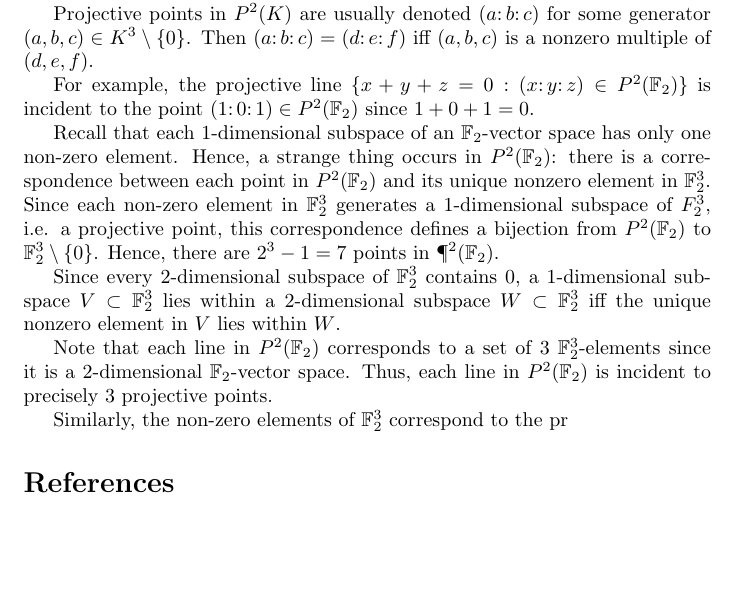
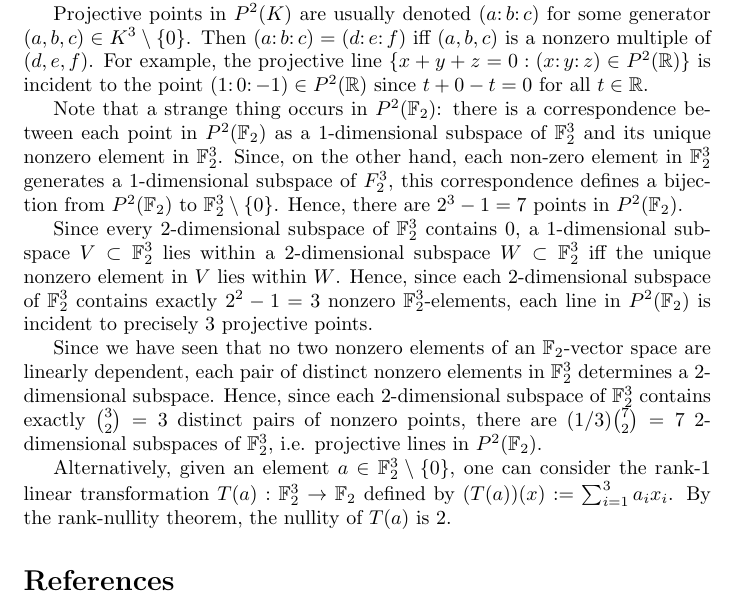
Before and after one commit to PaulGustafson/latex, a LaTeX document (467/paper1.tex): part of page 2 of 3, cut so that both start at the same text, the shorter picture padded with empty space. Compiled offline with pdfLaTeX.

Commit message:
update on paper1

```diff
--- a/467/paper1.tex
+++ b/467/paper1.tex
@@ -59,17 +59,16 @@ Therefore, an arbitrary bijection $f$ from the points of $\F_2^2$ to the points
 \subsection{$P^2(\F_2)$ as the Fano plane}
 For an arbitrary field $K$, the points of the projective space $P^2(K)$ are the 1-dimensional subspaces of $K^3$.  The lines are the 2-dimensional subspaces of $K^3$.  Incidence corresponds to containment.
 
-Projective points in $P^2(K)$ are usually denoted $(a\mathpunct{:}b\mathpunct{:}c)$ for some generator $(a,b,c) \in K^3\setminus \{0\}$. Then $(a\mathpunct{:}b\mathpunct{:}c) = (d\mathpunct{:}e\mathpunct{:}f)$ iff $(a,b,c)$ is a nonzero multiple of $(d,e,f)$.
+Projective points in $P^2(K)$ are usually denoted $(a\mathpunct{:}b\mathpunct{:}c)$ for some generator $(a,b,c) \in K^3\setminus \{0\}$. Then $(a\mathpunct{:}b\mathpunct{:}c) = (d\mathpunct{:}e\mathpunct{:}f)$ iff $(a,b,c)$ is a nonzero multiple of $(d,e,f)$. For example, the projective line $\{x+y+z=0: (x \mathpunct{:}y\mathpunct{:}z) \in P^2(\R)\}$ is incident to the point $(1\mathpunct{:}0\mathpunct{:}-1) \in P^2(\R)$ since $t+0-t = 0$ for all $t\in \R$.
 
-For example, the projective line $\{x+y+z=0: (x \mathpunct{:}y\mathpunct{:}z) \in P^2(\F_2)\}$ is incident to the point $(1\mathpunct{:}0\mathpunct{:}1) \in P^2(\F_2)$ since $1+0+1 = 0$.
+Note that a strange thing occurs in $P^2(\F_2)$: there is a correspondence between each point in $P^2(\F_2)$ as a 1-dimensional subspace of $\F_2^3$ and its unique nonzero element in $\F_2^3$. Since, on the other hand, each non-zero element in $\F_2^3$ generates a 1-dimensional subspace of $F_2^3$, this correspondence defines a bijection from $P^2(\F_2)$ to $\F_2^3\setminus \{0\}$. Hence, there are $2^3 - 1 = 7$ points in $P^2(\F_2)$.
 
-Recall that each 1-dimensional subspace of an $\F_2$-vector space has only one non-zero element. Hence, a strange thing occurs in $P^2(\F_2)$: there is a correspondence between each point in $P^2(\F_2)$ and its unique nonzero element in $\F_2^3$. Since each non-zero element in $\F_2^3$ generates a 1-dimensional subspace of $F_2^3$, i.e. a projective point, this correspondence defines a bijection from $P^2(\F_2)$ to $\F_2^3\setminus \{0\}$. Hence, there are $2^3 - 1 = 7$ points in $\P^2(\F_2)$.
+Since every 2-dimensional subspace of $\F_2^3$ contains 0, a 1-dimensional subspace $V \subset \F_2^3$ lies within a 2-dimensional subspace $W \subset \F_2^3$ iff the unique nonzero element in $V$ lies within $W$. Hence, since each 2-dimensional subspace of $\F_2^3$ contains exactly $2^2 - 1 = 3$ nonzero $\F_2^3$-elements, each line in $P^2(\F_2)$ is incident to precisely 3 projective points.
 
-Since every 2-dimensional subspace of $\F_2^3$ contains 0, a 1-dimensional subspace $V \subset \F_2^3$ lies within a 2-dimensional subspace $W \subset \F_2^3$ iff the unique nonzero element in $V$ lies within $W$.
+Since we have seen that no two nonzero elements of an $\F_2$-vector space are linearly dependent, each pair of distinct nonzero elements in $\F_2^3$ determines a 2-dimensional subspace. Hence, since each 2-dimensional subspace of $\F_2^3$ contains exactly ${3 \choose 2} = 3$ distinct pairs of nonzero points, there are
+$(1/3) {7 \choose 2} = 7$ 2-dimensional subspaces of $\F_2^3$, i.e. projective lines in $P^2(\F_2)$.
 
-Note that each line in $P^2(\F_2)$ corresponds to a set of 3 $\F_2^3$-elements since it is a 2-dimensional $\F_2$-vector space. Thus, each line in $P^2(\F_2)$ is incident to precisely 3 projective points.
-
-Similarly, the non-zero elements of $\F_2^3$ correspond to the pr
+Alternatively, given an element $a \in \F_2^3\setminus \{0\}$, one can consider the rank-1 linear transformation $T(a):\F_2^3 \to \F_2$ defined by $(T(a))(x) := \sum_{i=1}^3 a_ix_i$.  By the rank-nullity theorem, the nullity of $T(a)$ is 2.
 
 
 
```
Also changed, not shown: 467/paper1.pdf, 1 other file.
